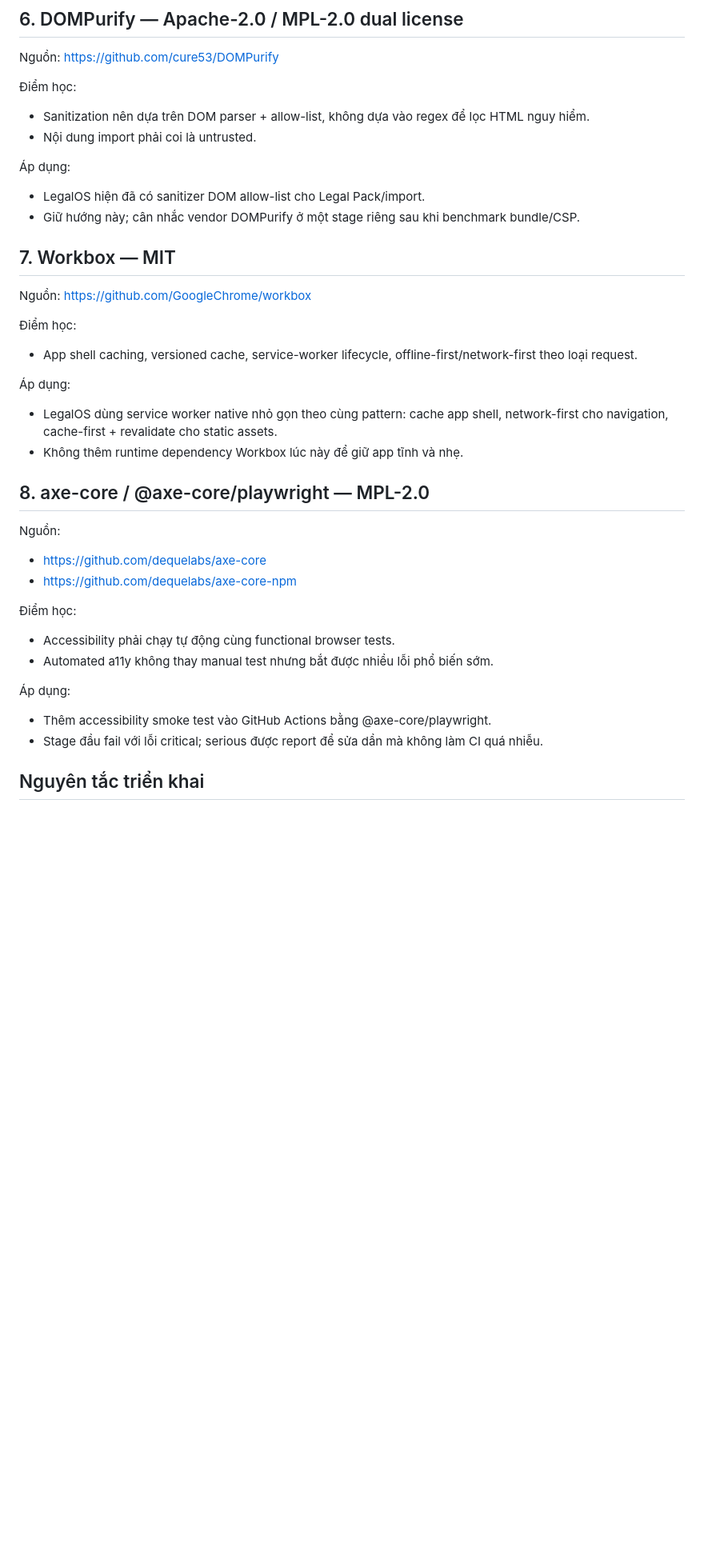
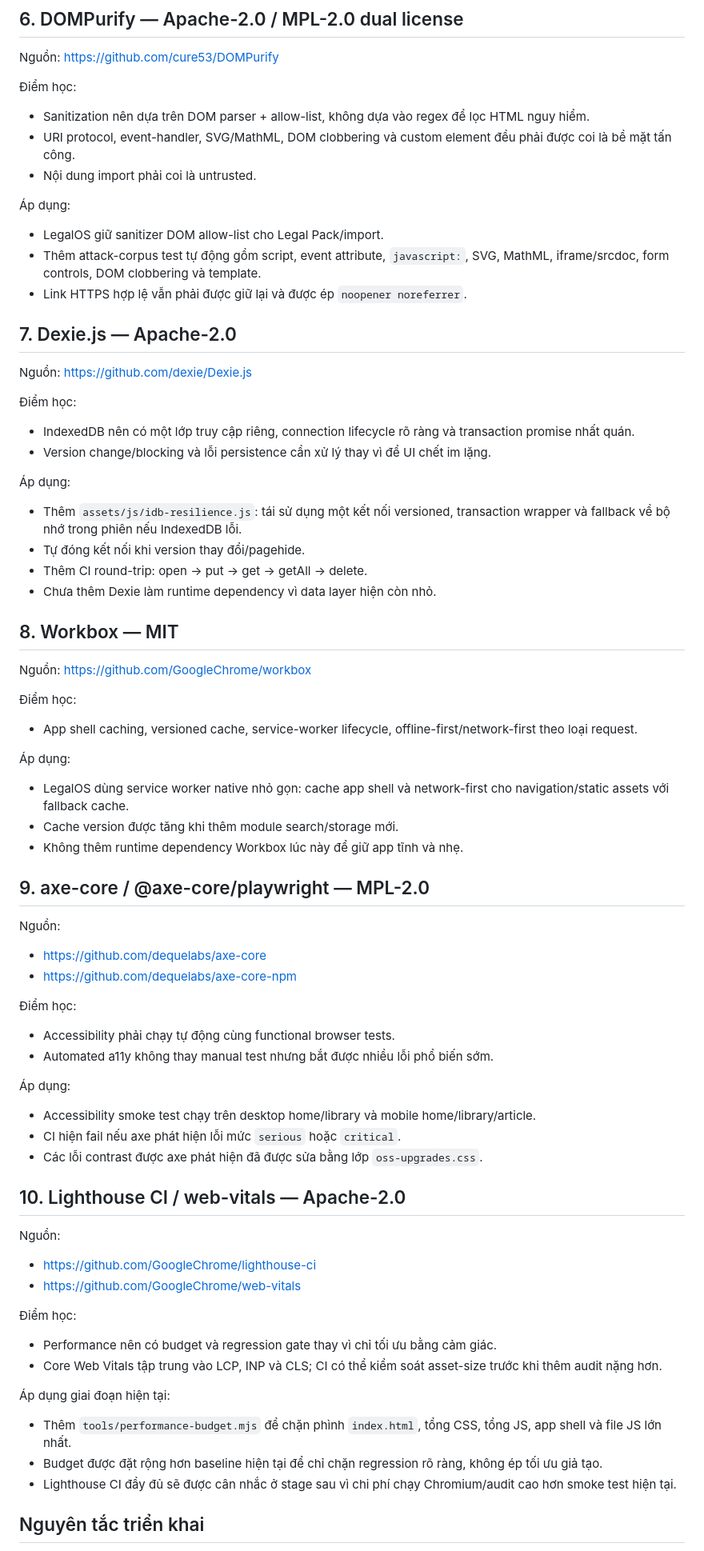
Before and after one commit to koko999-tien/legaios, a Markdown page: docs/OPEN_SOURCE_UPGRADES.md, the part around one of its changes. Shown at 80% size. Rendered like a GitHub page; blank space fills up the shorter version.

Commit message:
docs: record search storage security and performance upgrades

```diff
--- a/docs/OPEN_SOURCE_UPGRADES.md
+++ b/docs/OPEN_SOURCE_UPGRADES.md
@@ -75,13 +79,29 @@ Nguồn: https://github.com/cure53/DOMPurify
 
 Điểm học:
 - Sanitization nên dựa trên DOM parser + allow-list, không dựa vào regex để lọc HTML nguy hiểm.
+- URI protocol, event-handler, SVG/MathML, DOM clobbering và custom element đều phải được coi là bề mặt tấn công.
 - Nội dung import phải coi là untrusted.
 
 Áp dụng:
-- LegalOS hiện đã có sanitizer DOM allow-list cho Legal Pack/import.
-- Giữ hướng này; cân nhắc vendor DOMPurify ở một stage riêng sau khi benchmark bundle/CSP.
+- LegalOS giữ sanitizer DOM allow-list cho Legal Pack/import.
+- Thêm attack-corpus test tự động gồm script, event attribute, `javascript:`, SVG, MathML, iframe/srcdoc, form controls, DOM clobbering và template.
+- Link HTTPS hợp lệ vẫn phải được giữ lại và được ép `noopener noreferrer`.
 
-## 7. Workbox — MIT
+## 7. Dexie.js — Apache-2.0
+
+Nguồn: https://github.com/dexie/Dexie.js
+
+Điểm học:
+- IndexedDB nên có một lớp truy cập riêng, connection lifecycle rõ ràng và transaction promise nhất quán.
+- Version change/blocking và lỗi persistence cần xử lý thay vì để UI chết im lặng.
+
+Áp dụng:
+- Thêm `assets/js/idb-resilience.js`: tái sử dụng một kết nối versioned, transaction wrapper và fallback về bộ nhớ trong phiên nếu IndexedDB lỗi.
+- Tự đóng kết nối khi version thay đổi/pagehide.
+- Thêm CI round-trip: open → put → get → getAll → delete.
+- Chưa thêm Dexie làm runtime dependency vì data layer hiện còn nhỏ.
+
+## 8. Workbox — MIT
 
 Nguồn: https://github.com/GoogleChrome/workbox
 
@@ -89,10 +109,11 @@ Nguồn: https://github.com/GoogleChrome/workbox
 - App shell caching, versioned cache, service-worker lifecycle, offline-first/network-first theo loại request.
 
 Áp dụng:
-- LegalOS dùng service worker native nhỏ gọn theo cùng pattern: cache app shell, network-first cho navigation, cache-first + revalidate cho static assets.
+- LegalOS dùng service worker native nhỏ gọn: cache app shell và network-first cho navigation/static assets với fallback cache.
+- Cache version được tăng khi thêm module search/storage mới.
 - Không thêm runtime dependency Workbox lúc này để giữ app tĩnh và nhẹ.
 
-## 8. axe-core / @axe-core/playwright — MPL-2.0
+## 9. axe-core / @axe-core/playwright — MPL-2.0
 
 Nguồn:
 - https://github.com/dequelabs/axe-core
@@ -103,8 +124,24 @@ Nguồn:
 - Automated a11y không thay manual test nhưng bắt được nhiều lỗi phổ biến sớm.
 
 Áp dụng:
-- Thêm accessibility smoke test vào GitHub Actions bằng @axe-core/playwright.
-- Stage đầu fail với lỗi critical; serious được report để sửa dần mà không làm CI quá nhiễu.
+- Accessibility smoke test chạy trên desktop home/library và mobile home/library/article.
+- CI hiện fail nếu axe phát hiện lỗi mức `serious` hoặc `critical`.
+- Các lỗi contrast được axe phát hiện đã được sửa bằng lớp `oss-upgrades.css`.
+
+## 10. Lighthouse CI / web-vitals — Apache-2.0
+
+Nguồn:
+- https://github.com/GoogleChrome/lighthouse-ci
+- https://github.com/GoogleChrome/web-vitals
+
+Điểm học:
+- Performance nên có budget và regression gate thay vì chỉ tối ưu bằng cảm giác.
+- Core Web Vitals tập trung vào LCP, INP và CLS; CI có thể kiểm soát asset-size trước khi thêm audit nặng hơn.
+
+Áp dụng giai đoạn hiện tại:
+- Thêm `tools/performance-budget.mjs` để chặn phình `index.html`, tổng CSS, tổng JS, app shell và file JS lớn nhất.
+- Budget được đặt rộng hơn baseline hiện tại để chỉ chặn regression rõ ràng, không ép tối ưu giả tạo.
+- Lighthouse CI đầy đủ sẽ được cân nhắc ở stage sau vì chi phí chạy Chromium/audit cao hơn smoke test hiện tại.
 
 ## Nguyên tắc triển khai
 
```
Also changed, not shown: other parts of docs/OPEN_SOURCE_UPGRADES.md (+13 -8 lines).
